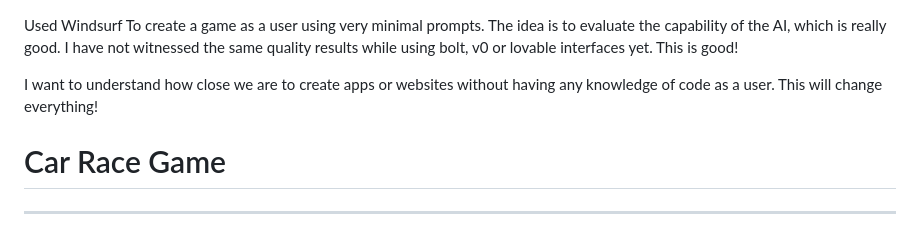
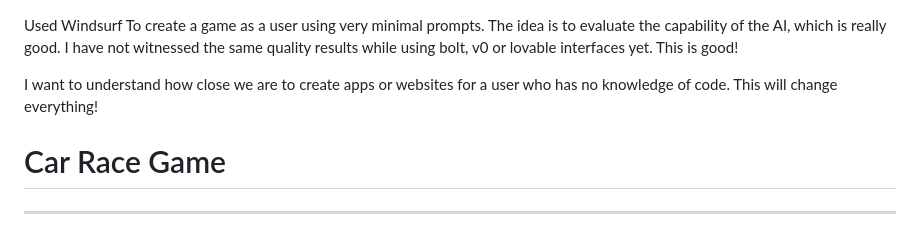
Before and after one commit to PlanetCodify/windsurf-project, a Markdown page: README.md, the part around the change. GitHub-like rendering.

```diff
--- a/README.md
+++ b/README.md
@@ -1,6 +1,6 @@
 Used Windsurf To create a game as a user using very minimal prompts. The idea is to evaluate the capability of the AI, which is really good. I have not witnessed the same quality results while using bolt, v0 or lovable interfaces yet. This is good!
 
-I want to understand how close we are to create apps or websites without having any knowledge of code as a user. This will change everything!
+I want to understand how close we are to create apps or websites for a user who has no knowledge of code. This will change everything!
 
 # Car Race Game
 ---
```
